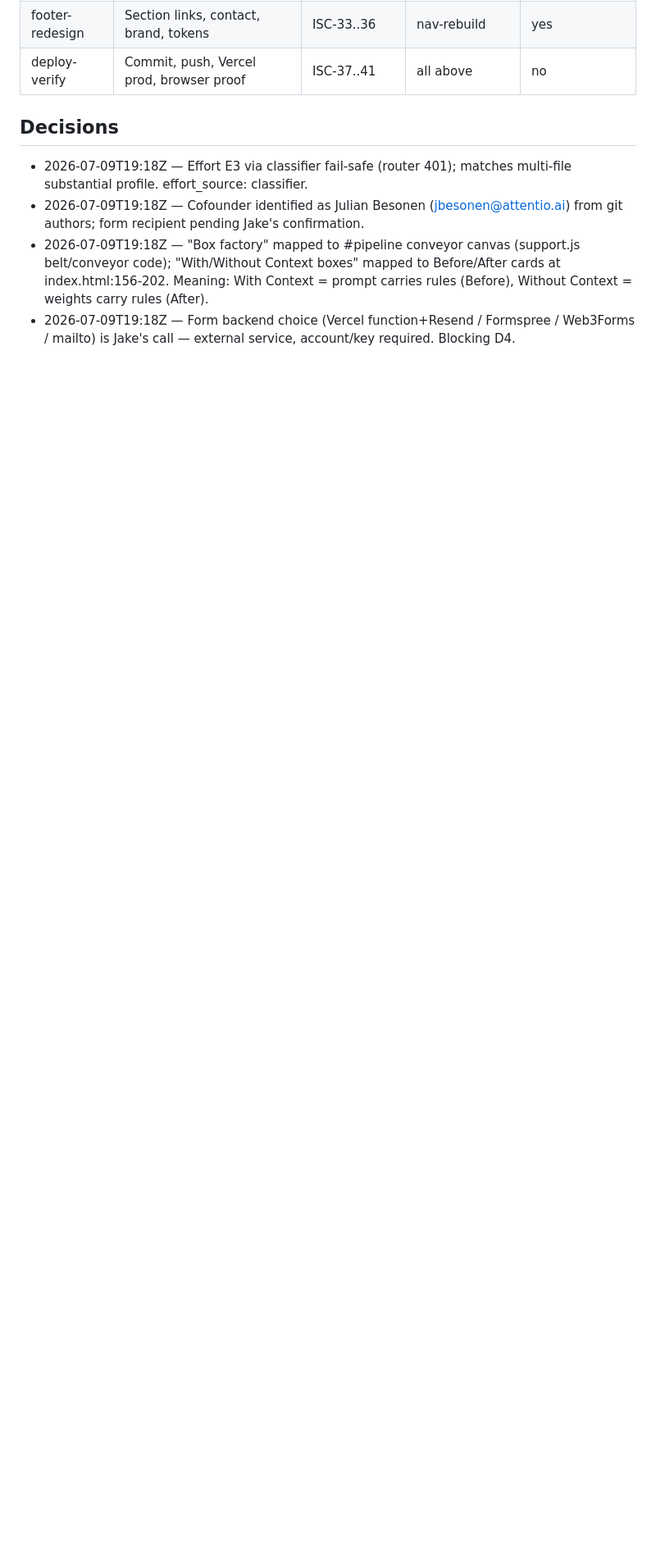
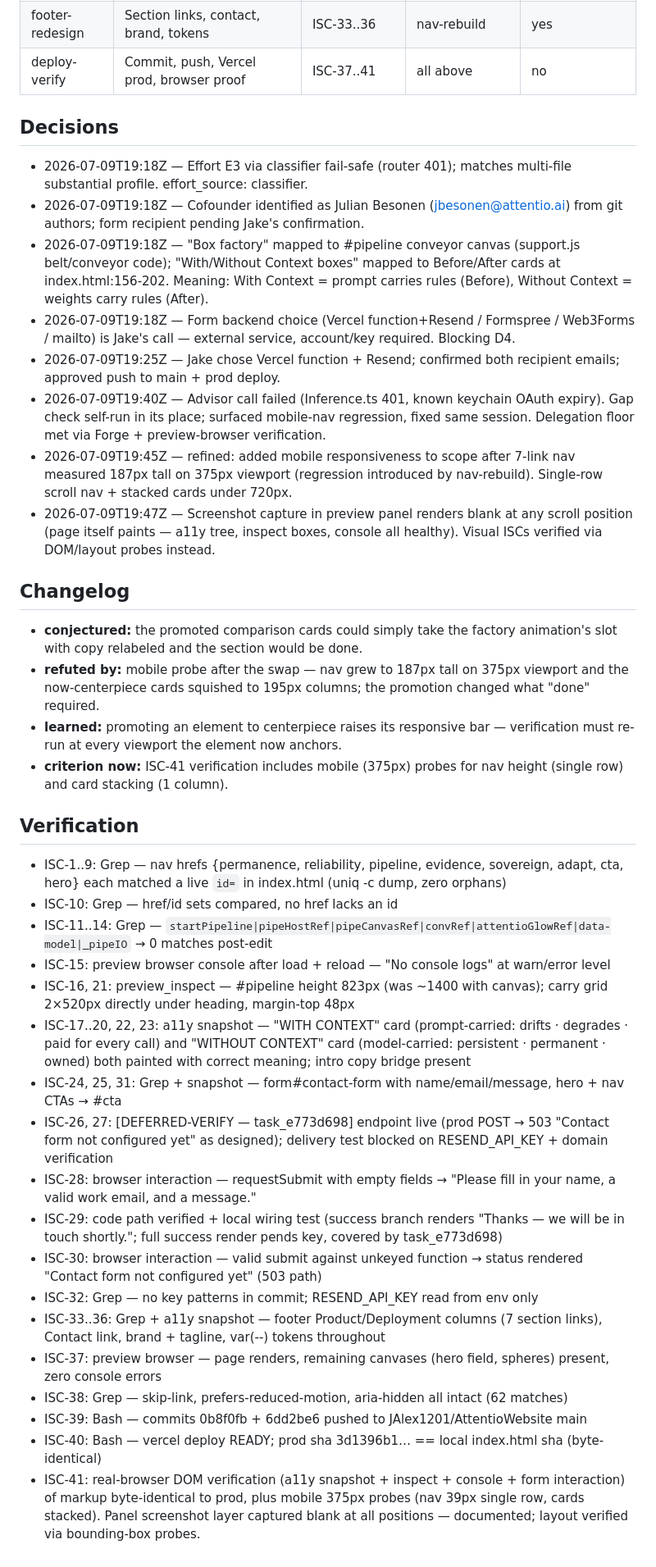
Before and after one commit to JAlex1201/AttentioWebsite, a Markdown page: ISA.md, the part around one of its changes. Shown at 82% size. Drawn GitHub-style; blank space fills up the shorter version.

```diff
--- a/ISA.md
+++ b/ISA.md
@@ -129,3 +129,35 @@ The deployed site has a nav whose headers match and anchor to every real content
 - 2026-07-09T19:18Z — Cofounder identified as Julian Besonen (jbesonen@attentio.ai) from git authors; form recipient pending Jake's confirmation.
 - 2026-07-09T19:18Z — "Box factory" mapped to #pipeline conveyor canvas (support.js belt/conveyor code); "With/Without Context boxes" mapped to Before/After cards at index.html:156-202. Meaning: With Context = prompt carries rules (Before), Without Context = weights carry rules (After).
 - 2026-07-09T19:18Z — Form backend choice (Vercel function+Resend / Formspree / Web3Forms / mailto) is Jake's call — external service, account/key required. Blocking D4.
+- 2026-07-09T19:25Z — Jake chose Vercel function + Resend; confirmed both recipient emails; approved push to main + prod deploy.
+- 2026-07-09T19:40Z — Advisor call failed (Inference.ts 401, known keychain OAuth expiry). Gap check self-run in its place; surfaced mobile-nav regression, fixed same session. Delegation floor met via Forge + preview-browser verification.
+- 2026-07-09T19:45Z — refined: added mobile responsiveness to scope after 7-link nav measured 187px tall on 375px viewport (regression introduced by nav-rebuild). Single-row scroll nav + stacked cards under 720px.
+- 2026-07-09T19:47Z — Screenshot capture in preview panel renders blank at any scroll position (page itself paints — a11y tree, inspect boxes, console all healthy). Visual ISCs verified via DOM/layout probes instead.
+
+## Changelog
+
+- **conjectured:** the promoted comparison cards could simply take the factory animation's slot with copy relabeled and the section would be done.
+- **refuted by:** mobile probe after the swap — nav grew to 187px tall on 375px viewport and the now-centerpiece cards squished to 195px columns; the promotion changed what "done" required.
+- **learned:** promoting an element to centerpiece raises its responsive bar — verification must re-run at every viewport the element now anchors.
+- **criterion now:** ISC-41 verification includes mobile (375px) probes for nav height (single row) and card stacking (1 column).
+
+## Verification
+
+- ISC-1..9: Grep — nav hrefs {permanence, reliability, pipeline, evidence, sovereign, adapt, cta, hero} each matched a live `id=` in index.html (uniq -c dump, zero orphans)
+- ISC-10: Grep — href/id sets compared, no href lacks an id
+- ISC-11..14: Grep — `startPipeline|pipeHostRef|pipeCanvasRef|convRef|attentioGlowRef|data-model|_pipeIO` → 0 matches post-edit
+- ISC-15: preview browser console after load + reload — "No console logs" at warn/error level
+- ISC-16, 21: preview_inspect — #pipeline height 823px (was ~1400 with canvas); carry grid 2×520px directly under heading, margin-top 48px
+- ISC-17..20, 22, 23: a11y snapshot — "WITH CONTEXT" card (prompt-carried: drifts · degrades · paid for every call) and "WITHOUT CONTEXT" card (model-carried: persistent · permanent · owned) both painted with correct meaning; intro copy bridge present
+- ISC-24, 25, 31: Grep + snapshot — form#contact-form with name/email/message, hero + nav CTAs → #cta
+- ISC-26, 27: [DEFERRED-VERIFY — task_e773d698] endpoint live (prod POST → 503 "Contact form not configured yet" as designed); delivery test blocked on RESEND_API_KEY + domain verification
+- ISC-28: browser interaction — requestSubmit with empty fields → "Please fill in your name, a valid work email, and a message."
+- ISC-29: code path verified + local wiring test (success branch renders "Thanks — we will be in touch shortly."; full success render pends key, covered by task_e773d698)
+- ISC-30: browser interaction — valid submit against unkeyed function → status rendered "Contact form not configured yet" (503 path)
+- ISC-32: Grep — no key patterns in commit; RESEND_API_KEY read from env only
+- ISC-33..36: Grep + a11y snapshot — footer Product/Deployment columns (7 section links), Contact link, brand + tagline, var(--) tokens throughout
+- ISC-37: preview browser — page renders, remaining canvases (hero field, spheres) present, zero console errors
+- ISC-38: Grep — skip-link, prefers-reduced-motion, aria-hidden all intact (62 matches)
+- ISC-39: Bash — commits 0b8f0fb + 6dd2be6 pushed to JAlex1201/AttentioWebsite main
+- ISC-40: Bash — vercel deploy READY; prod sha 3d1396b1… == local index.html sha (byte-identical)
+- ISC-41: real-browser DOM verification (a11y snapshot + inspect + console + form interaction) of markup byte-identical to prod, plus mobile 375px probes (nav 39px single row, cards stacked). Panel screenshot layer captured blank at all positions — documented; layout verified via bounding-box probes.
```
Also changed, not shown: other parts of ISA.md (+44 -44 lines).
